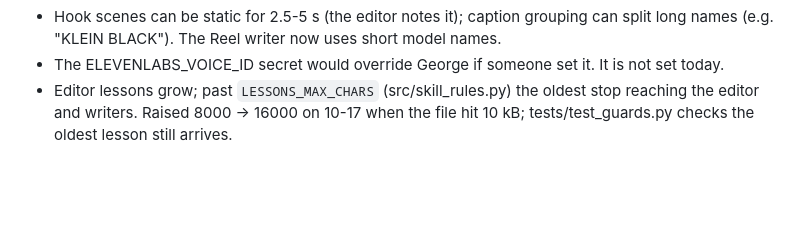
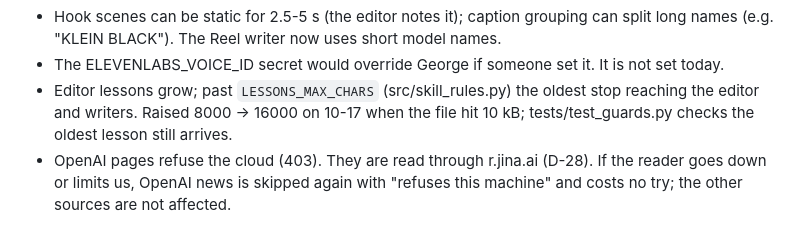
Before and after one commit to mkaya7204/kavar-studio, a Markdown page: RISKS.md, the part around the change. GitHub-like rendering; blank space fills up the shorter version.

```diff
--- a/RISKS.md
+++ b/RISKS.md
@@ -47,3 +47,4 @@ but not covered by a test, 🔴 open.
 - Hook scenes can be static for 2.5-5 s (the editor notes it); caption grouping can split long names (e.g. "KLEIN BLACK"). The Reel writer now uses short model names.
 - The ELEVENLABS_VOICE_ID secret would override George if someone set it. It is not set today.
 - Editor lessons grow; past `LESSONS_MAX_CHARS` (src/skill_rules.py) the oldest stop reaching the editor and writers. Raised 8000 → 16000 on 10-17 when the file hit 10 kB; tests/test_guards.py checks the oldest lesson still arrives.
+- OpenAI pages refuse the cloud (403). They are read through r.jina.ai (D-28). If the reader goes down or limits us, OpenAI news is skipped again with "refuses this machine" and costs no try; the other sources are not affected.
```
Also changed, not shown: DECISIONS.md (+1 -1 lines).
